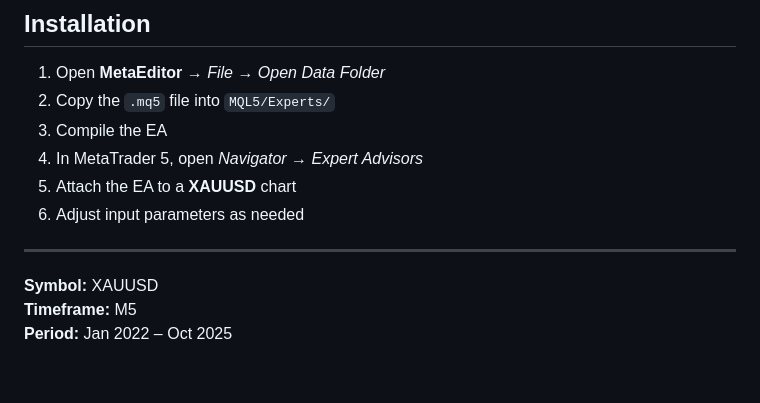
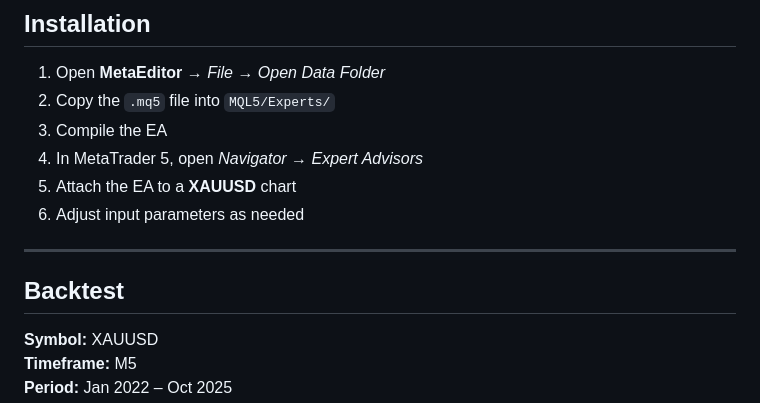
Before and after one commit to croccaxx/blackXAU_AUTOMATED-BOT-TRADE, a Markdown page: README.md, the part around the change. Rendered like a GitHub page; blank space fills up the shorter version.

```diff
--- a/README.md
+++ b/README.md
@@ -74,7 +74,7 @@ The EA trades gold (XAUUSD) using a multi-timeframe breakout and retest strategy
 6. Adjust input parameters as needed
 
 ---
-
+## Backtest
 **Symbol:** XAUUSD
 **Timeframe:** M5
 **Period:** Jan 2022 – Oct 2025
```
